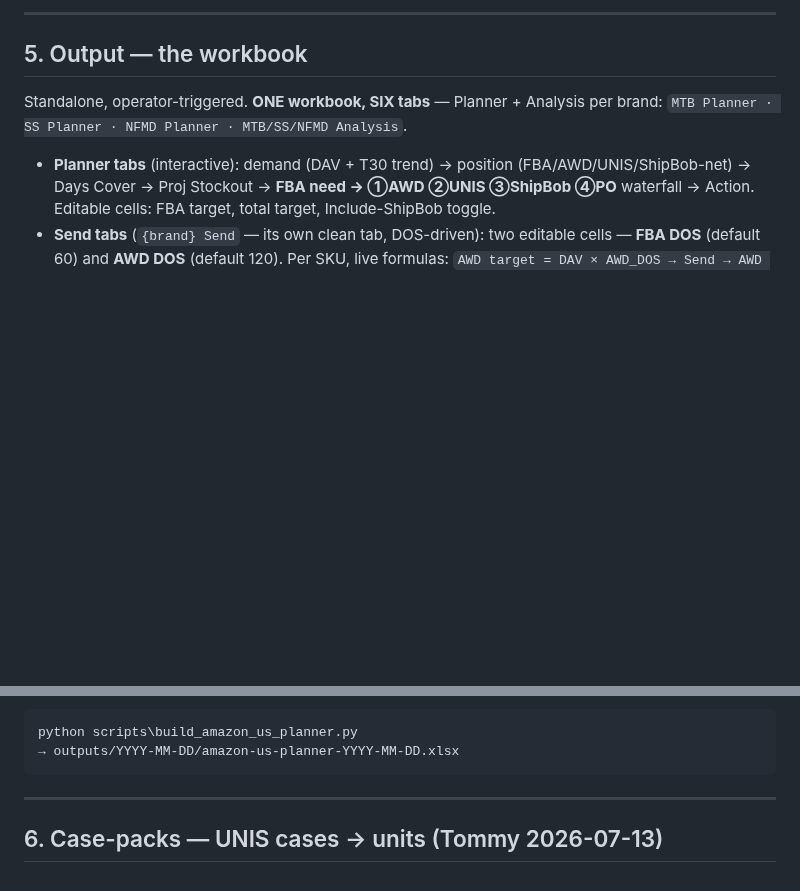
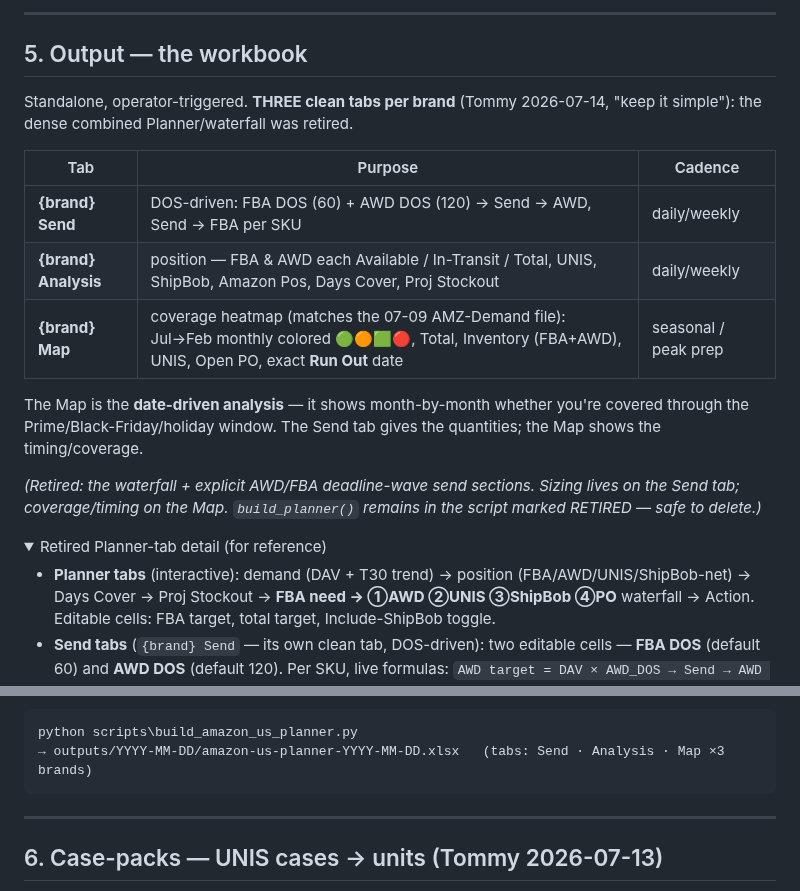
Before and after one commit to tjsapia91/supplychainbrain, a Markdown page: 00 Forecast & Demand Planning/(C) Amazon US Node — Demand Planning Structure.md, 2 parts joined by grey strips. Rendered like a GitHub page; folded sections open; blank space fills up the shorter version.

Commit message:
Amazon spec: 3 clean tabs per brand (Send/Analysis/Map); Planner retired
Co-Authored-By: Claude Opus 4.8 <noreply@anthropic.com>

````diff
--- a/00 Forecast & Demand Planning/(C) Amazon US Node — Demand Planning Structure.md
+++ b/00 Forecast & Demand Planning/(C) Amazon US Node — Demand Planning Structure.md
@@ -86,8 +86,24 @@ FBA need = MAX(0, DAV × FBA_target − FBA position)
 ---
 
 ## 5. Output — the workbook
-Standalone, operator-triggered. **ONE workbook, SIX tabs** — Planner + Analysis
-per brand: `MTB Planner · SS Planner · NFMD Planner · MTB/SS/NFMD Analysis`.
+Standalone, operator-triggered. **THREE clean tabs per brand** (Tommy 2026-07-14,
+"keep it simple"): the dense combined Planner/waterfall was retired.
+
+| Tab | Purpose | Cadence |
+|---|---|---|
+| **{brand} Send** | DOS-driven: FBA DOS (60) + AWD DOS (120) → Send → AWD, Send → FBA per SKU | daily/weekly |
+| **{brand} Analysis** | position — FBA & AWD each Available / In-Transit / Total, UNIS, ShipBob, Amazon Pos, Days Cover, Proj Stockout | daily/weekly |
+| **{brand} Map** | coverage heatmap (matches the 07-09 AMZ-Demand file): Jul→Feb monthly colored 🟢🟠🟩🔴, Total, Inventory (FBA+AWD), UNIS, Open PO, exact **Run Out** date | seasonal / peak prep |
+
+The Map is the **date-driven analysis** — it shows month-by-month whether you're
+covered through the Prime/Black-Friday/holiday window. The Send tab gives the
+quantities; the Map shows the timing/coverage.
+
+*(Retired: the waterfall + explicit AWD/FBA deadline-wave send sections. Sizing
+lives on the Send tab; coverage/timing on the Map. `build_planner()` remains in
+the script marked RETIRED — safe to delete.)*
+
+<details><summary>Retired Planner-tab detail (for reference)</summary>
 
 - **Planner tabs** (interactive): demand (DAV + T30 trend) → position
   (FBA/AWD/UNIS/ShipBob-net) → Days Cover → Proj Stockout → **FBA need →
@@ -153,6 +171,6 @@ per brand: `MTB Planner · SS Planner · NFMD Planner · MTB/SS/NFMD Analysis`.
 ```
 python scripts\build_amazon_us_planner.py
-→ outputs/YYYY-MM-DD/amazon-us-planner-YYYY-MM-DD.xlsx
+→ outputs/YYYY-MM-DD/amazon-us-planner-YYYY-MM-DD.xlsx   (tabs: Send · Analysis · Map ×3 brands)
 ```
 
 ---
````
Also changed, not shown: other parts of 00 Forecast & Demand Planning/(C) Amazon US Node — Demand Planning Structure.md (+2 -0 lines).
